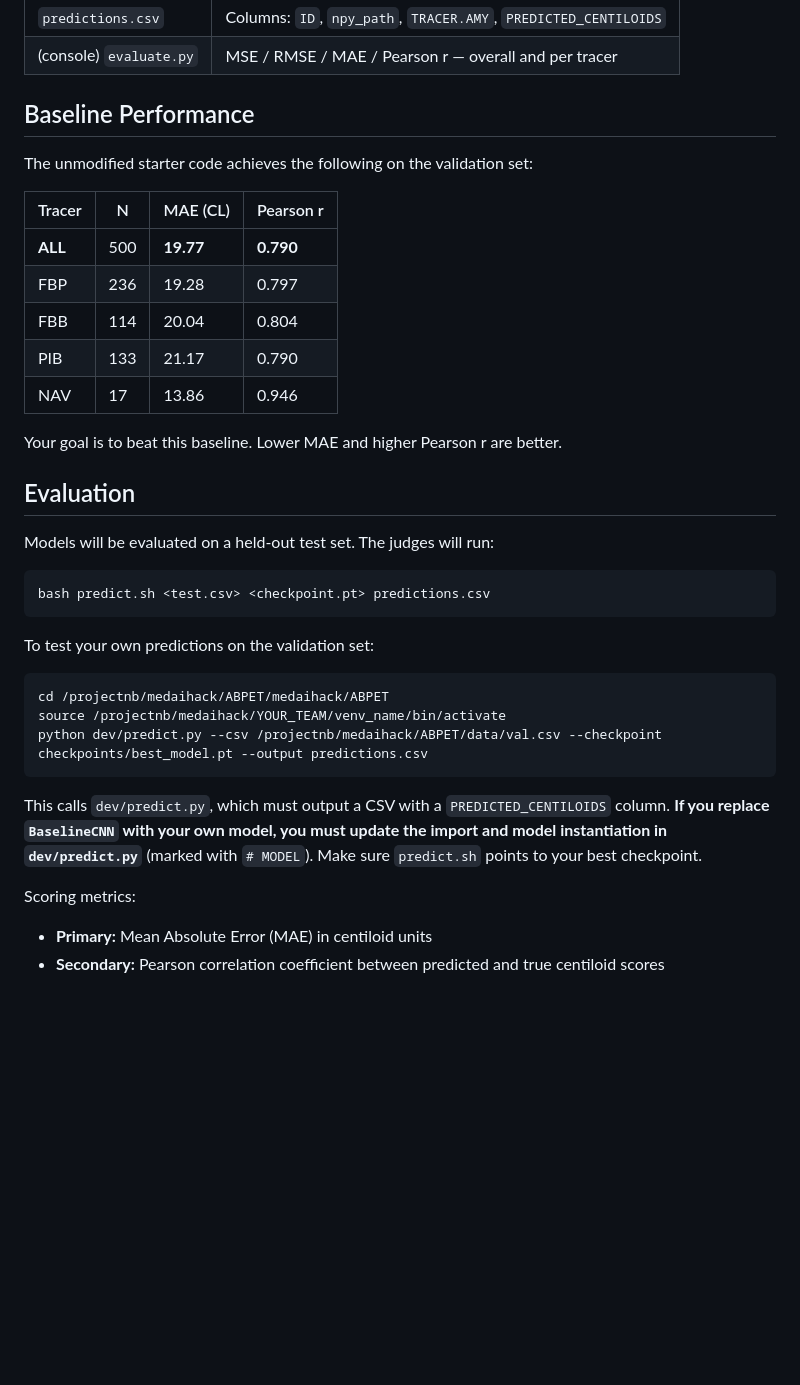
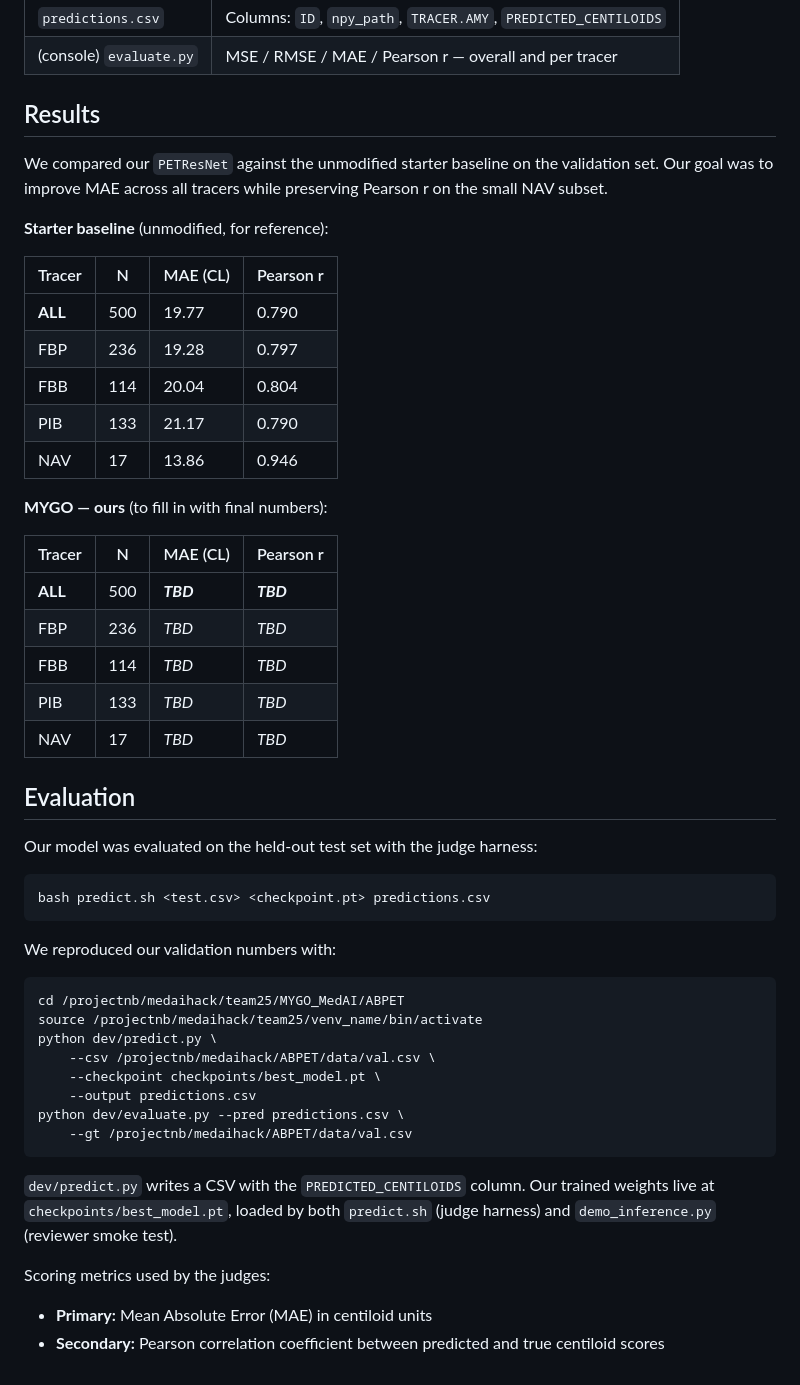
Before and after one commit to JimmyToluene/MYGO-Centiloid, a Markdown page: README.md, the part around one of its changes. GitHub-like rendering; blank space fills up the shorter version.

Commit message:
Update README with refined MYGO description and task overview

````diff
--- a/README.md
+++ b/README.md
@@ -321,39 +327,58 @@ After running `predict.py` and `evaluate.py`:
 | `predictions.csv` | Columns: `ID`, `npy_path`, `TRACER.AMY`, `PREDICTED_CENTILOIDS` |
 | (console) `evaluate.py` | MSE / RMSE / MAE / Pearson r — overall and per tracer |
 
-## Baseline Performance
+## Results
 
-The unmodified starter code achieves the following on the validation set:
+We compared our `PETResNet` against the unmodified starter baseline on
+the validation set. Our goal was to improve MAE across all tracers while
+preserving Pearson r on the small NAV subset.
+
+**Starter baseline** (unmodified, for reference):
 
 | Tracer | N | MAE (CL) | Pearson r |
 | ------ | --- | -------- | --------- |
-| **ALL** | 500 | **19.77** | **0.790** |
+| **ALL** | 500 | 19.77 | 0.790 |
 | FBP | 236 | 19.28 | 0.797 |
 | FBB | 114 | 20.04 | 0.804 |
 | PIB | 133 | 21.17 | 0.790 |
 | NAV | 17  | 13.86 | 0.946 |
 
-Your goal is to beat this baseline. Lower MAE and higher Pearson r are better.
+**MYGO — ours** (to fill in with final numbers):
+
+| Tracer | N | MAE (CL) | Pearson r |
+| ------ | --- | -------- | --------- |
+| **ALL** | 500 | **_TBD_** | **_TBD_** |
+| FBP | 236 | _TBD_ | _TBD_ |
+| FBB | 114 | _TBD_ | _TBD_ |
+| PIB | 133 | _TBD_ | _TBD_ |
+| NAV | 17  | _TBD_ | _TBD_ |
 
 ## Evaluation
 
-Models will be evaluated on a held-out test set. The judges will run:
+Our model was evaluated on the held-out test set with the judge harness:
 
 ```bash
 bash predict.sh <test.csv> <checkpoint.pt> predictions.csv
 ```
 
-To test your own predictions on the validation set:
+We reproduced our validation numbers with:
 
 ```bash
-cd /projectnb/medaihack/ABPET/medaihack/ABPET
-source /projectnb/medaihack/YOUR_TEAM/venv_name/bin/activate
-python dev/predict.py --csv /projectnb/medaihack/ABPET/data/val.csv --checkpoint checkpoints/best_model.pt --output predictions.csv
+cd /projectnb/medaihack/team25/MYGO_MedAI/ABPET
+source /projectnb/medaihack/team25/venv_name/bin/activate
+python dev/predict.py \
+    --csv /projectnb/medaihack/ABPET/data/val.csv \
+    --checkpoint checkpoints/best_model.pt \
+    --output predictions.csv
+python dev/evaluate.py --pred predictions.csv \
+    --gt /projectnb/medaihack/ABPET/data/val.csv
 ```
 
-This calls `dev/predict.py`, which must output a CSV with a `PREDICTED_CENTILOIDS` column. **If you replace `BaselineCNN` with your own model, you must update the import and model instantiation in `dev/predict.py`** (marked with `# MODEL`). Make sure `predict.sh` points to your best checkpoint.
+`dev/predict.py` writes a CSV with the `PREDICTED_CENTILOIDS` column. Our
+trained weights live at `checkpoints/best_model.pt`, loaded by both
+`predict.sh` (judge harness) and `demo_inference.py` (reviewer smoke test).
 
-Scoring metrics:
+Scoring metrics used by the judges:
 
 * **Primary:** Mean Absolute Error (MAE) in centiloid units
 * **Secondary:** Pearson correlation coefficient between predicted and true centiloid scores
````
Also changed, not shown: other parts of README.md (+71 -65 lines).
